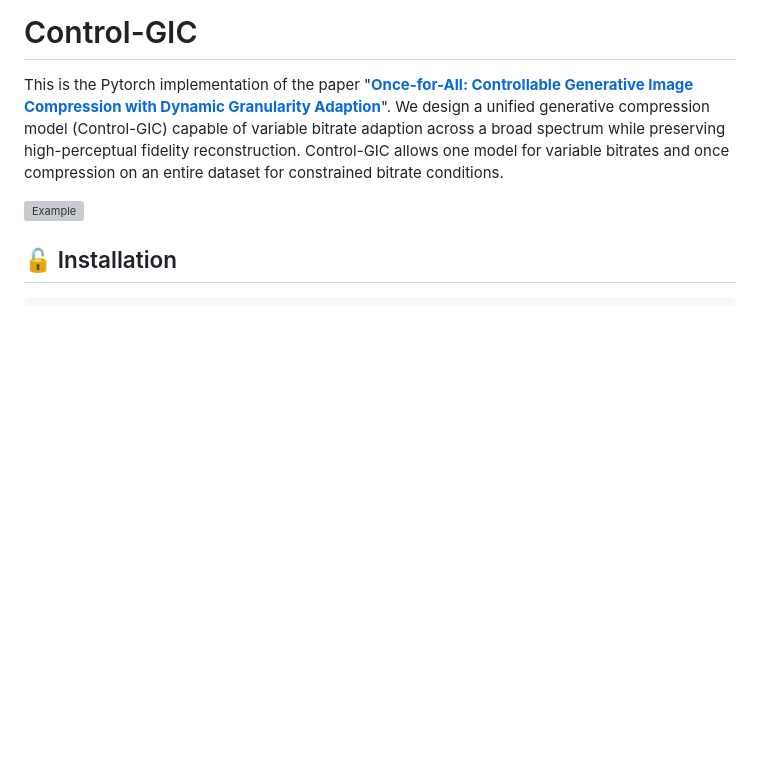
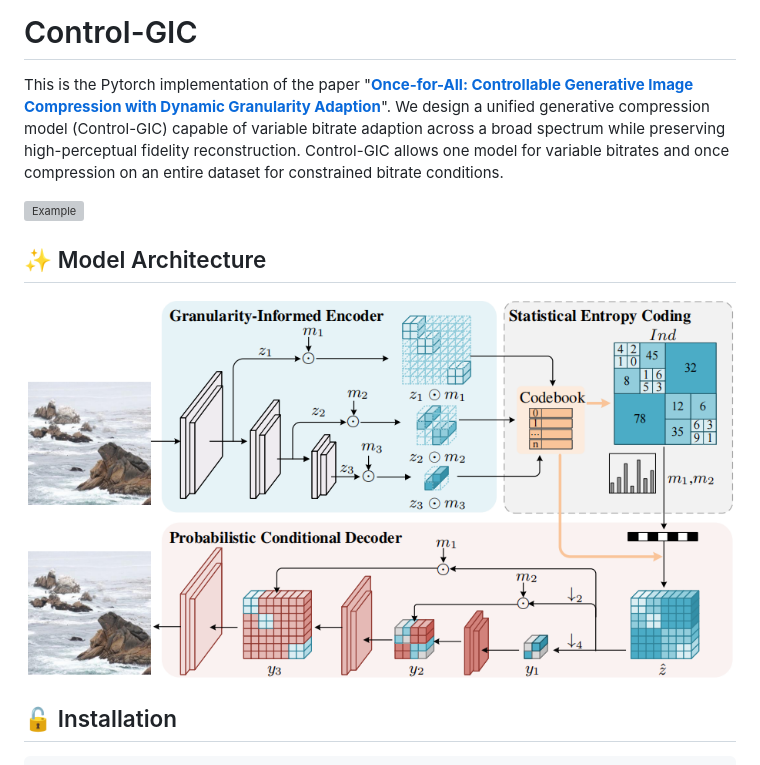
Before and after one commit to lianqi1008/Control-GIC, a Markdown page: README.md, the part around the change printed below. Rendered like a GitHub page; pictures changed too: figs/framework.png (added); blank space fills up the shorter version; grey boxes are pictures that could not be loaded.

Commit message:
update model figure

````diff
--- a/README.md
+++ b/README.md
@@ -5,4 +5,7 @@ This is the Pytorch implementation of the paper "[**Once-for-All: Controllable G
 
+## ✨ Model Architecture
+<!-- <img src="./figs/framework.png" alt="Model" style="width: 80%; display: inline-block;"> -->
+![Model](./figs/framework.png)
 
 ## 🔓 Installation
 ```
````
Also changed, not shown: other parts of README.md (+1 -1 lines), 1 other file.
